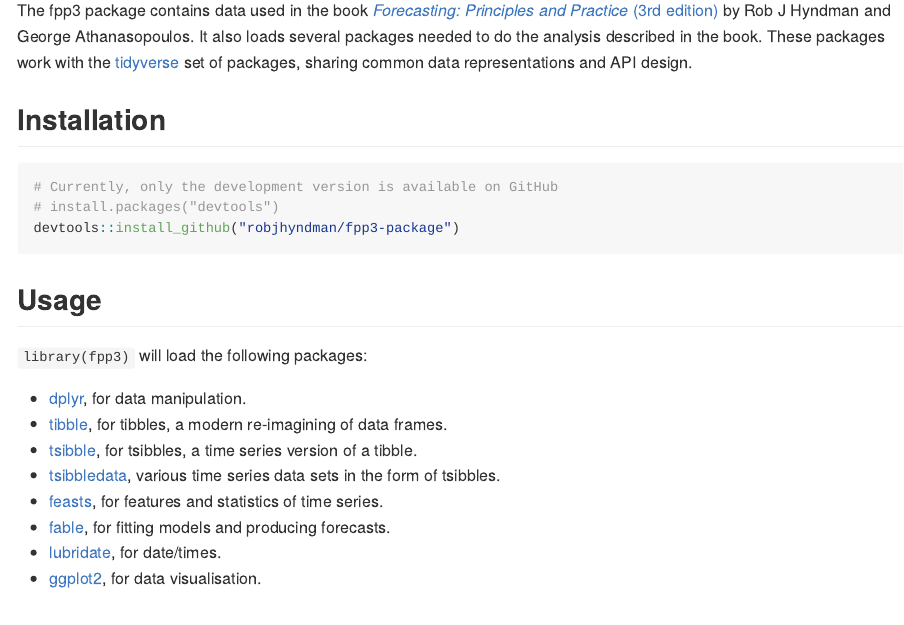
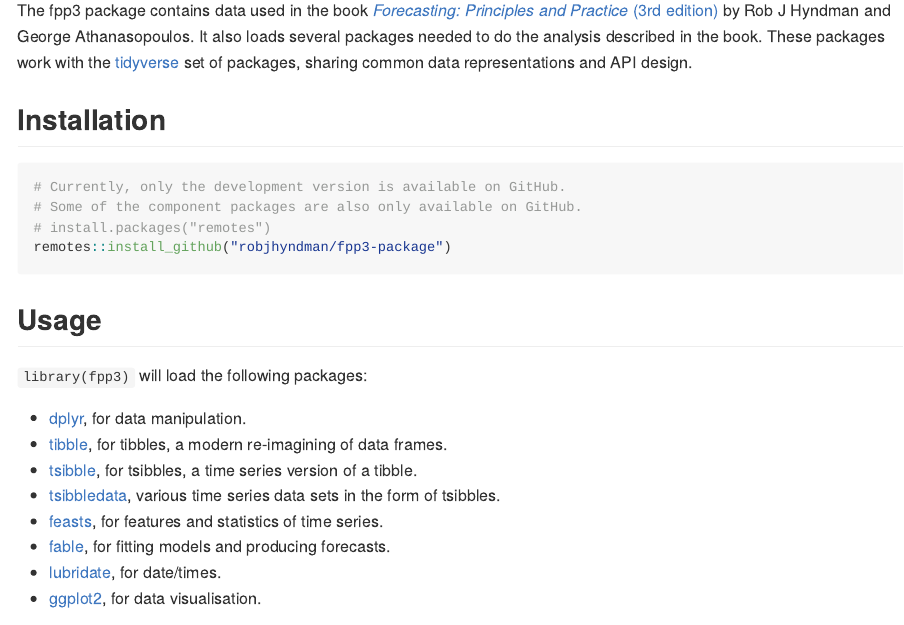
Before and after one commit to robjhyndman/fpp3, an R Markdown document (README.Rmd): the page in a window 1100 px wide, from 180 px down. Rendered offline with R 4.5, knitr and Pandoc, with nearby package versions; badge pictures from the web are left out.

Commit message:
Allow remote installation of github packages

````diff
--- a/README.Rmd
+++ b/README.Rmd
@@ -25,9 +25,10 @@
 ## Installation
 
 ```{r eval = FALSE}
-# Currently, only the development version is available on GitHub
-# install.packages("devtools")
-devtools::install_github("robjhyndman/fpp3-package")
+# Currently, only the development version is available on GitHub.
+# Some of the component packages are also only available on GitHub.
+# install.packages("remotes")
+remotes::install_github("robjhyndman/fpp3-package")
 ```
 
 ## Usage
````
Also changed, not shown: 1 other file.
